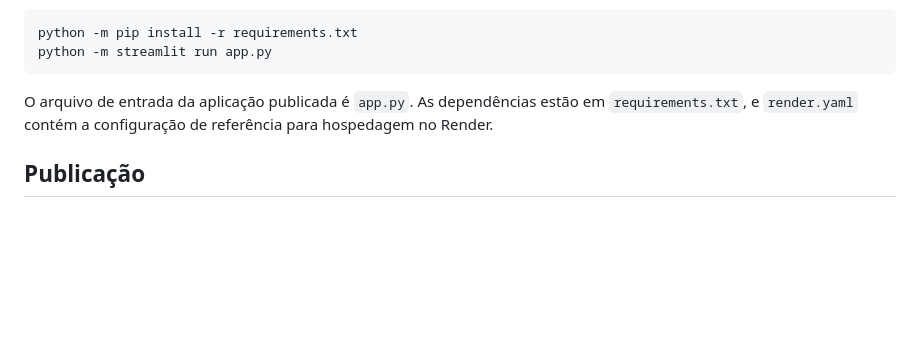
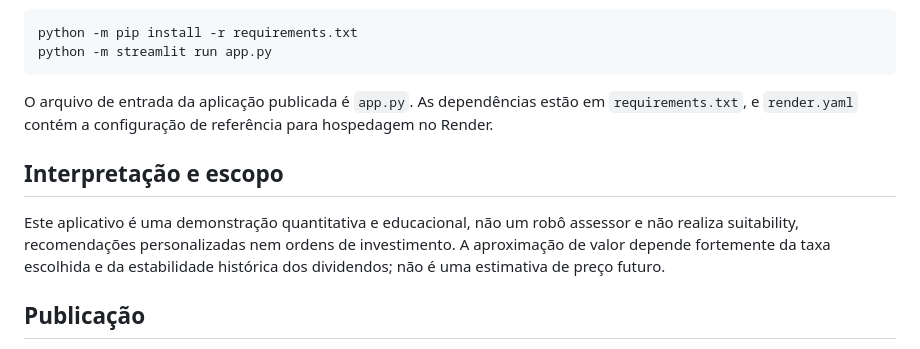
Before and after one commit to alvarobonifacio1980/BazinBot, a Markdown page: README.md, the part around the change. Drawn GitHub-style; blank space fills up the shorter version.

Commit message:
Revisa consistência editorial, execução e limites do projeto

```diff
--- a/README.md
+++ b/README.md
@@ -69,6 +69,10 @@ python -m streamlit run app.py
 
 O arquivo de entrada da aplicação publicada é `app.py`. As dependências estão em `requirements.txt`, e `render.yaml` contém a configuração de referência para hospedagem no Render.
 
+## Interpretação e escopo
+
+Este aplicativo é uma demonstração quantitativa e educacional, não um robô assessor e não realiza suitability, recomendações personalizadas nem ordens de investimento. A aproximação de valor depende fortemente da taxa escolhida e da estabilidade histórica dos dividendos; não é uma estimativa de preço futuro.
+
 ## Publicação
 
 A aplicação está hospedada no Render e vinculada à branch `main` deste repositório. Atualizações de código nessa branch são publicadas automaticamente.
```
